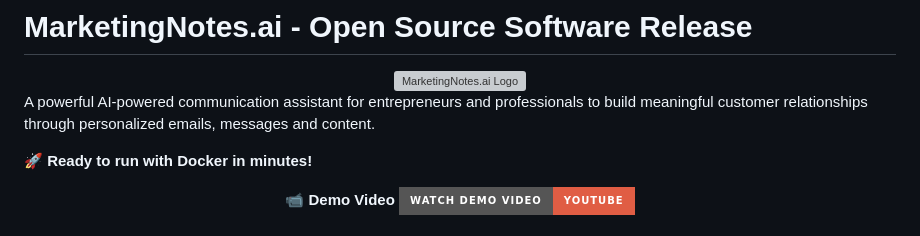
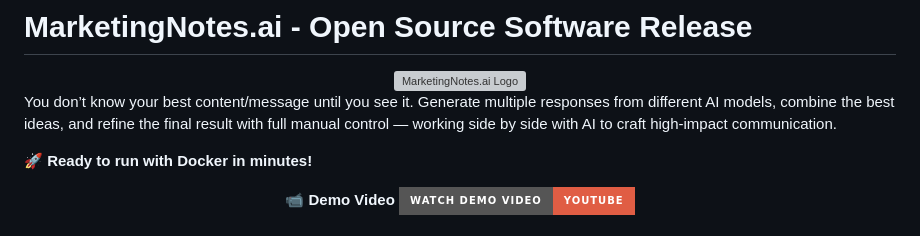
Before and after one commit to michele-roman/marketingnotes-oss, a Markdown page: README.md, the part around the change. Rendered like a GitHub page; badges without logos; grey boxes are pictures that could not be loaded.

Commit message:
Update README.md
improve hook

```diff
--- a/README.md
+++ b/README.md
@@ -4,7 +4,8 @@
   <img src="static/osssvg1.svg" alt="MarketingNotes.ai Logo" width="300" height="auto">
 </div>
 
-A powerful AI-powered communication assistant for entrepreneurs and professionals to build meaningful customer relationships through personalized emails, messages and content.
+You don’t know your best content/message until you see it.
+Generate multiple responses from different AI models, combine the best ideas, and refine the final result with full manual control — working side by side with AI to craft high-impact communication.
 
 **🚀 Ready to run with Docker in minutes!**
 
```
